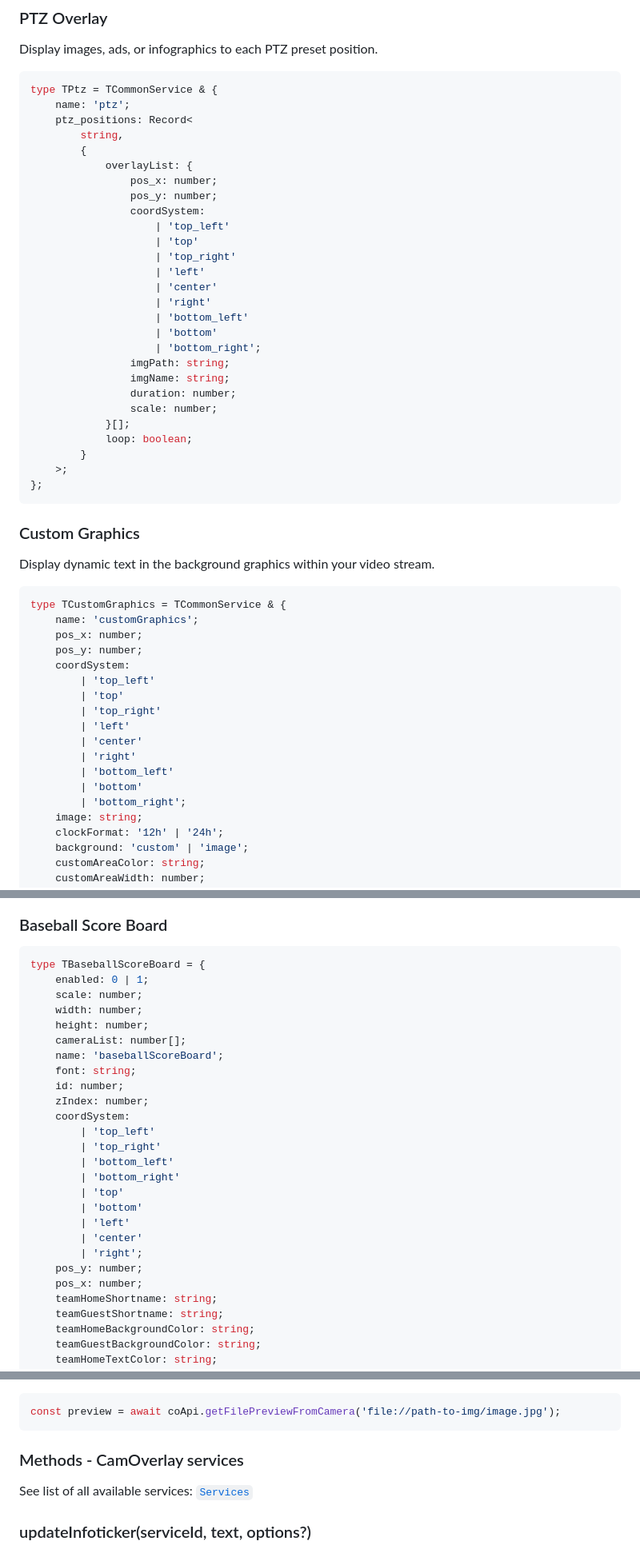
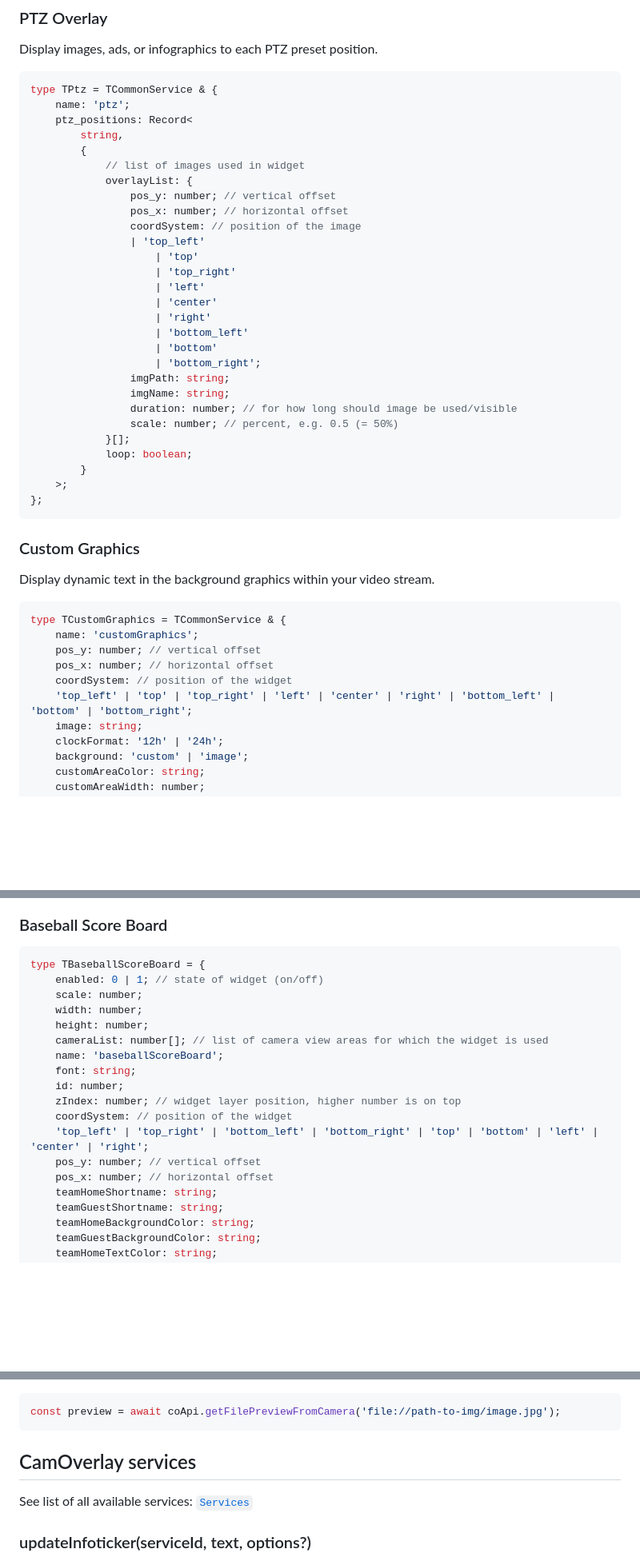
Before and after one commit to CamStreamer/CamStreamerLib, a Markdown page: doc/CamOverlayAPI.md, 3 parts joined by grey strips. Shown at 80% size. GitHub-like rendering; blank space fills up the shorter version.

````diff
--- a/doc/CamOverlayAPI.md
+++ b/doc/CamOverlayAPI.md
@@ -235,11 +211,12 @@ type TPtz = TCommonService & {
     ptz_positions: Record<
         string,
         {
+            // list of images used in widget
             overlayList: {
-                pos_x: number;
-                pos_y: number;
-                coordSystem:
-                    | 'top_left'
+                pos_y: number; // vertical offset
+                pos_x: number; // horizontal offset
+                coordSystem: // position of the image
+                | 'top_left'
                     | 'top'
                     | 'top_right'
                     | 'left'
@@ -250,8 +227,8 @@ type TPtz = TCommonService & {
                     | 'bottom_right';
                 imgPath: string;
                 imgName: string;
-                duration: number;
-                scale: number;
+                duration: number; // for how long should image be used/visible
+                scale: number; // percent, e.g. 0.5 (= 50%)
             }[];
             loop: boolean;
         }
@@ -266,18 +243,10 @@ Display dynamic text in the background graphics within your video stream.
 ```typescript
 type TCustomGraphics = TCommonService & {
     name: 'customGraphics';
-    pos_x: number;
-    pos_y: number;
-    coordSystem:
-        | 'top_left'
-        | 'top'
-        | 'top_right'
-        | 'left'
-        | 'center'
-        | 'right'
-        | 'bottom_left'
-        | 'bottom'
-        | 'bottom_right';
+    pos_y: number; // vertical offset
+    pos_x: number; // horizontal offset
+    coordSystem: // position of the widget
+    'top_left' | 'top' | 'top_right' | 'left' | 'center' | 'right' | 'bottom_left' | 'bottom' | 'bottom_right';
     image: string;
     clockFormat: '12h' | '24h';
     background: 'custom' | 'image';
@@ -484,27 +422,19 @@ type TScoreBoard = {
 
 ```typescript
 type TBaseballScoreBoard = {
-    enabled: 0 | 1;
+    enabled: 0 | 1; // state of widget (on/off)
     scale: number;
     width: number;
     height: number;
-    cameraList: number[];
+    cameraList: number[]; // list of camera view areas for which the widget is used
     name: 'baseballScoreBoard';
     font: string;
     id: number;
-    zIndex: number;
-    coordSystem:
-        | 'top_left'
-        | 'top_right'
-        | 'bottom_left'
-        | 'bottom_right'
-        | 'top'
-        | 'bottom'
-        | 'left'
-        | 'center'
-        | 'right';
-    pos_y: number;
-    pos_x: number;
+    zIndex: number; // widget layer position, higher number is on top
+    coordSystem: // position of the widget
+    'top_left' | 'top_right' | 'bottom_left' | 'bottom_right' | 'top' | 'bottom' | 'left' | 'center' | 'right';
+    pos_y: number; // vertical offset
+    pos_x: number; // horizontal offset
     teamHomeShortname: string;
     teamGuestShortname: string;
     teamHomeBackgroundColor: string;
@@ -827,7 +757,7 @@ const storage = await coApi.getFileStorage('font');
 const preview = await coApi.getFilePreviewFromCamera('file://path-to-img/image.jpg');
 ```
 
-### Methods - CamOverlay services
+## CamOverlay services
 
 See list of all available services: [`Services`](#services)
 
````
Also changed, not shown: other parts of doc/CamOverlayAPI.md (+92 -147 lines).
